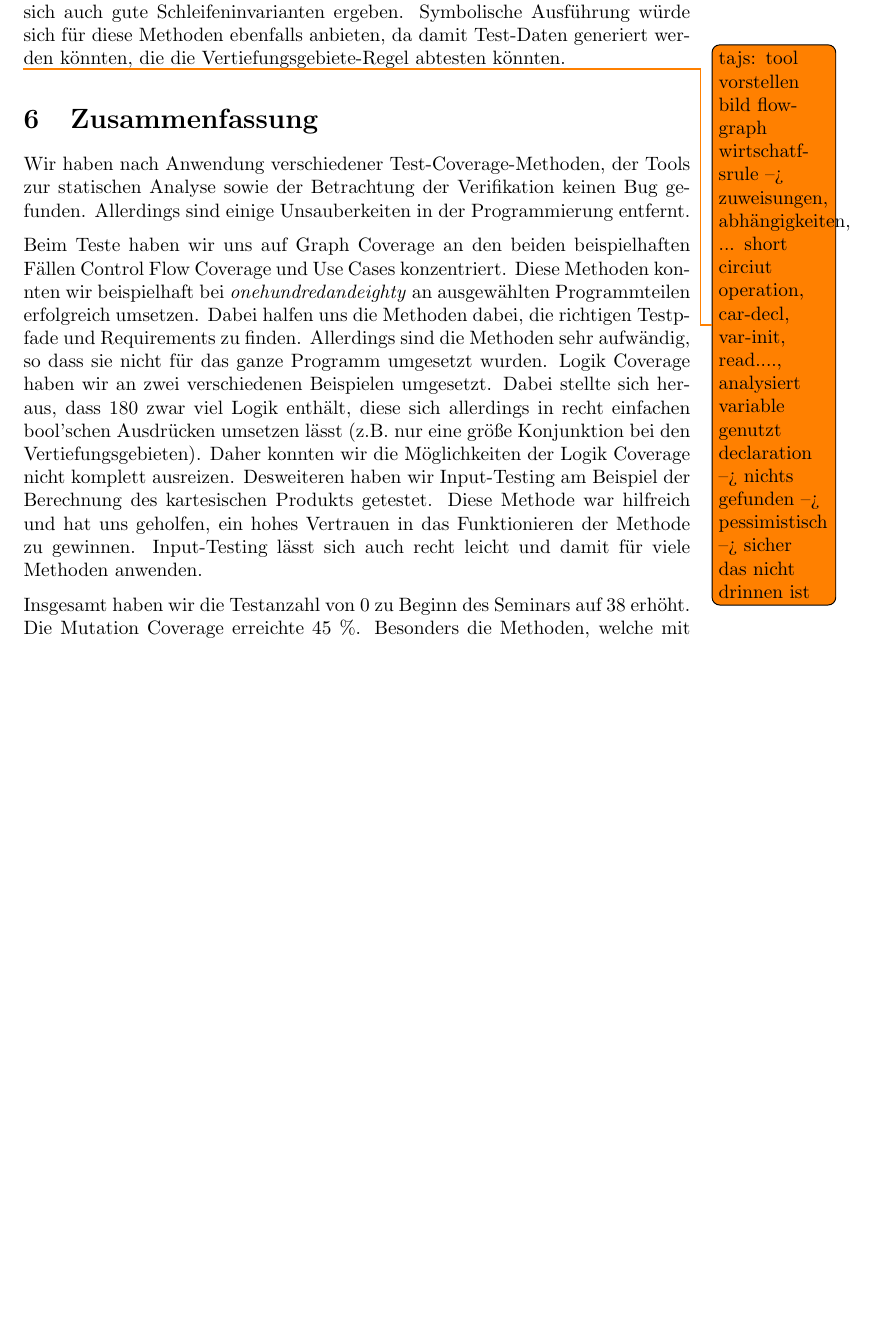
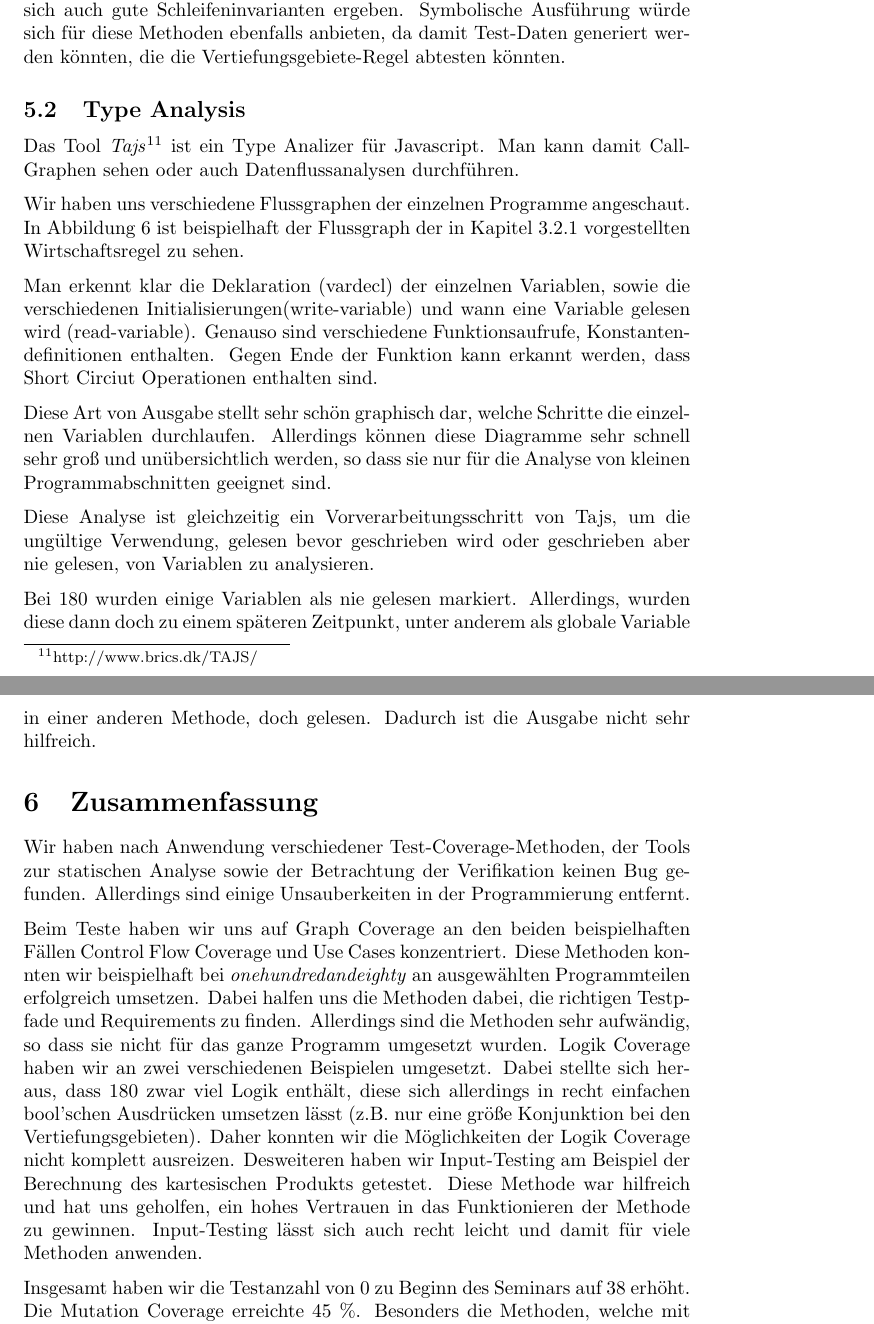
Before and after one commit to knub/onehundredandeighty-testing, a LaTeX document (testing.tex): part of page 23 of 24 before the commit and two parts of pages 23 and 24 of 26 after it, the two joined at a grey line, cut so that both start at the same text, the shorter picture padded with empty space. Compiled offline with pdfLaTeX.

Commit message:
verification

```diff
--- a/testing.tex
+++ b/testing.tex
@@ -864,7 +867,8 @@ Insofern würden sich auch gute Schleifeninvarianten ergeben.
 Symbolische Ausführung würde sich für diese Methoden ebenfalls anbieten, da damit Test-Daten generiert werden könnten, die die Vertiefungsgebiete-Regel abtesten könnten.
     % // keine Belegung ist subset einer anderen gültigen Belegung
 
-\todo{tajs: tool vorstellen
-bild flowgraph wirtschatfsrule --> zuweisungen, abhängigkeiten, ... short circiut operation, car-decl, var-init, read....,
-analysiert variable genutzt declaration --> nichts gefunden --> pessimistisch --> sicher das nicht drinnen ist
- }
+
+\subsection{Type Analysis}
+Das Tool \emph{Tajs}\footnote{http://www.brics.dk/TAJS/} ist ein Type Analizer für Javascript. Man kann damit Call-Graphen sehen oder auch Datenflussanalysen durchführen.
+
+Wir haben uns verschiedene Flussgraphen der einzelnen Programme angeschaut. In Abbildung \ref{fig:tajs} ist beispielhaft der Flussgraph der in Kapitel \ref{sec:wirtschaft} vorgestellten Wirtschaftsregel zu sehen.
@@ -871,3 +880,14 @@ analysiert variable genutzt declaration --> nichts gefunden --> pessimistisch --
+\label{fig:tajs}
+\end{figure}
+
+Man erkennt klar die Deklaration (vardecl) der einzelnen Variablen, sowie die verschiedenen Initialisierungen(write-variable) und wann eine Variable gelesen wird (read-variable). Genauso sind verschiedene Funktionsaufrufe, Konstantendefinitionen enthalten.
+Gegen Ende der Funktion kann erkannt werden, dass Short Circiut Operationen enthalten sind.
+
+Diese Art von Ausgabe stellt sehr schön graphisch dar, welche Schritte die einzelnen Variablen durchlaufen. Allerdings können diese Diagramme sehr schnell sehr groß und unübersichtlich werden, so dass sie nur für die Analyse von kleinen Programmabschnitten geeignet sind.
+
+Diese Analyse ist gleichzeitig ein Vorverarbeitungsschritt von Tajs, um die ungültige Verwendung, gelesen bevor geschrieben wird oder geschrieben aber nie gelesen, von Variablen zu analysieren.
+
+Bei 180 wurden einige Variablen als nie gelesen markiert. Allerdings, wurden diese dann doch zu einem späteren Zeitpunkt, unter anderem als globale Variable in einer anderen Methode, doch gelesen. Dadurch ist die Ausgabe nicht sehr hilfreich.
 
 \section{Zusammenfassung}
 
```
Also changed, not shown: testing.tex (10 more changed lines).
